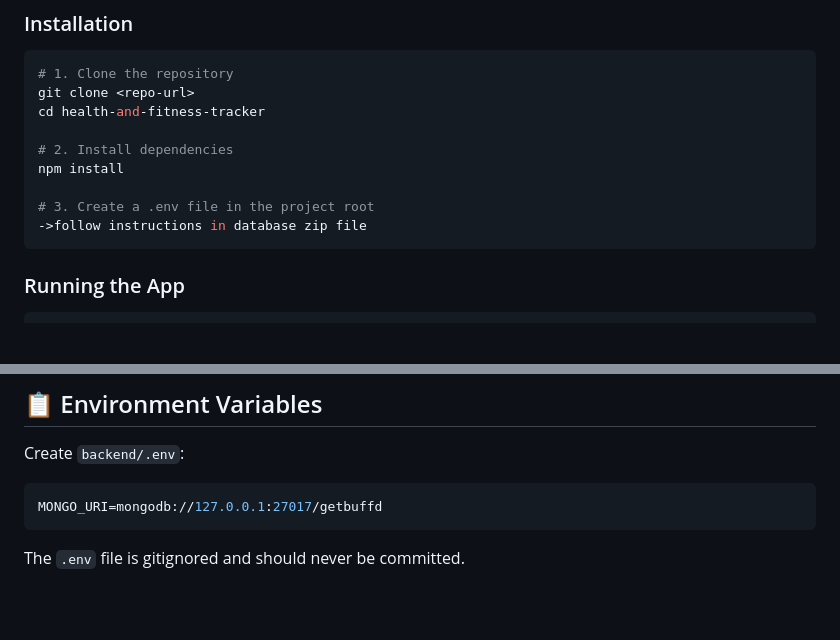
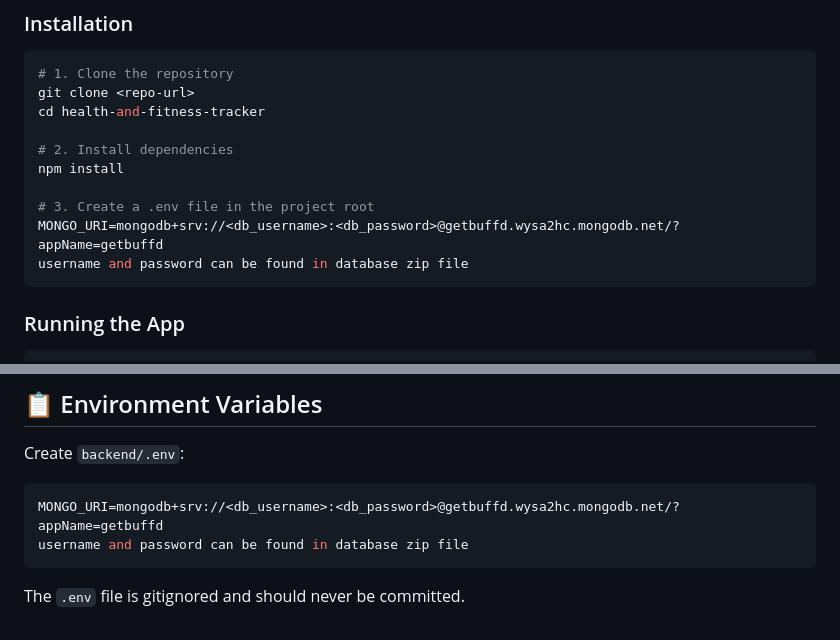
Before and after one commit to 555-t/health-and-fitness-tracker, a Markdown page: README.md, 2 parts joined by grey strips. Rendered like a GitHub page; blank space fills up the shorter version.

````diff
--- a/README.md
+++ b/README.md
@@ -107,7 +107,8 @@ cd health-and-fitness-tracker
 npm install
 
 # 3. Create a .env file in the project root
-->follow instructions in database zip file
+MONGO_URI=mongodb+srv://<db_username>:<db_password>@getbuffd.wysa2hc.mongodb.net/?appName=getbuffd
+username and password can be found in database zip file
 ```
 
 ### Running the App
@@ -218,7 +219,8 @@ Auth uses in-memory sessions. After login/register, the server returns a `sessio
 Create `backend/.env`:
 
 ```env
-MONGO_URI=mongodb://127.0.0.1:27017/getbuffd
+MONGO_URI=mongodb+srv://<db_username>:<db_password>@getbuffd.wysa2hc.mongodb.net/?appName=getbuffd
+username and password can be found in database zip file
 ```
 
 The `.env` file is gitignored and should never be committed.
````
